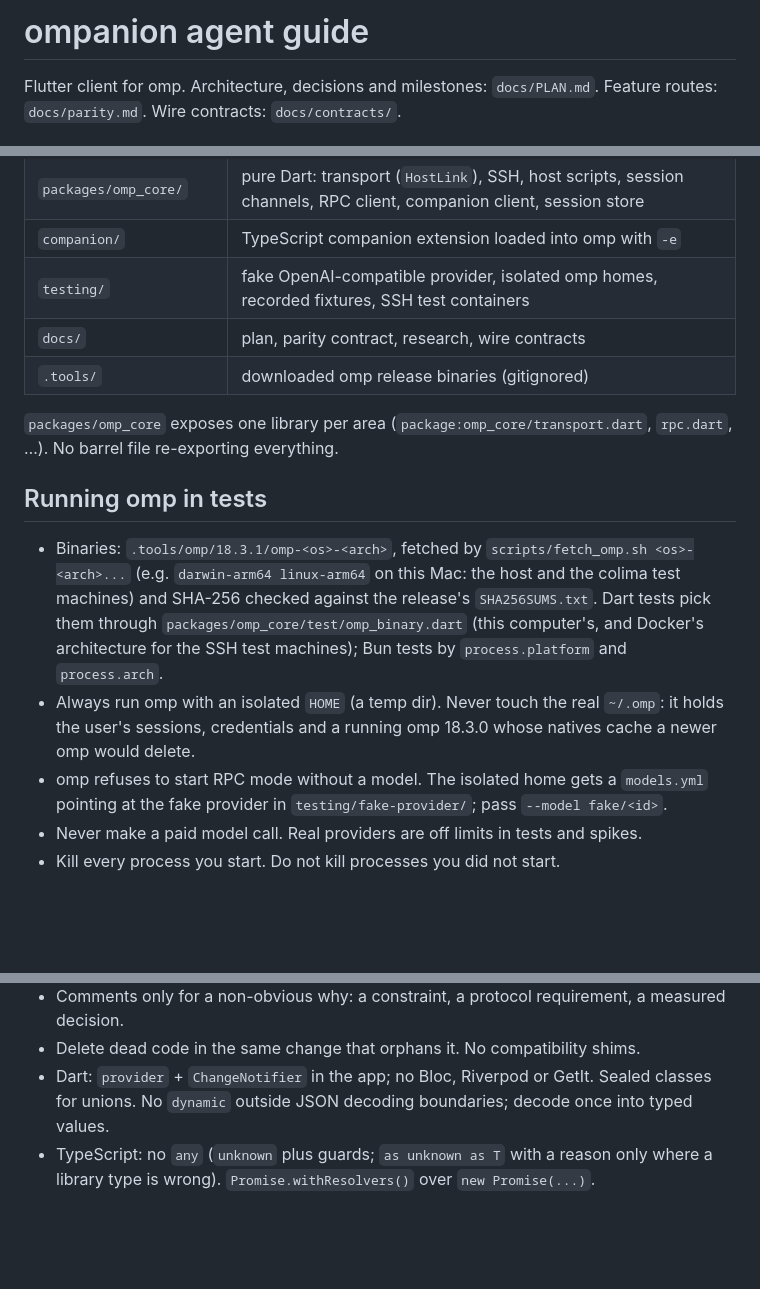
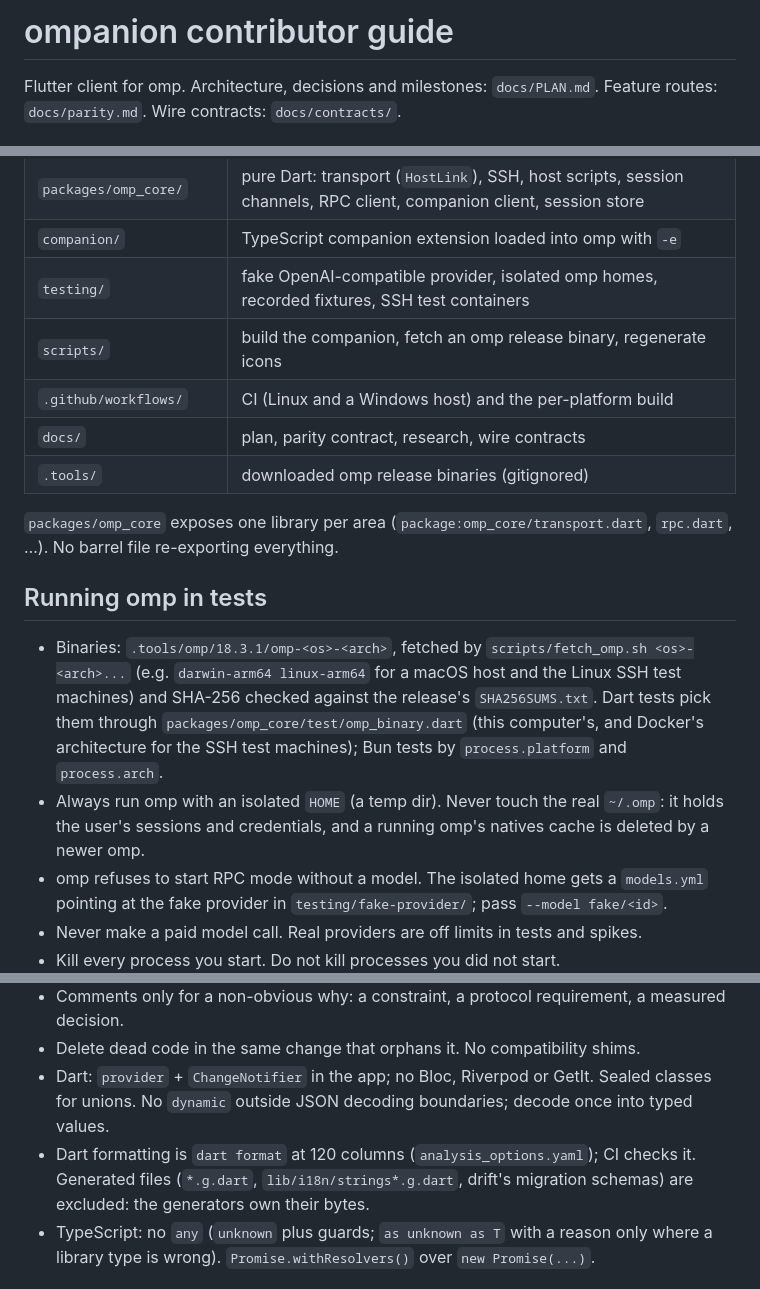
Before and after one commit to edde746/ompanion, a Markdown page: AGENTS.md, 3 parts joined by grey strips. Rendered like a GitHub page; blank space fills up the shorter version.

Commit message:
docs(agents): also read as a contributor guide

```diff
--- a/AGENTS.md
+++ b/AGENTS.md
@@ -1,4 +1,4 @@
-# ompanion agent guide
+# ompanion contributor guide
 
 Flutter client for omp. Architecture, decisions and milestones: `docs/PLAN.md`. Feature routes:
 `docs/parity.md`. Wire contracts: `docs/contracts/`.
@@ -11,6 +11,8 @@ Flutter client for omp. Architecture, decisions and milestones: `docs/PLAN.md`.
 | `packages/omp_core/` | pure Dart: transport (`HostLink`), SSH, host scripts, session channels, RPC client, companion client, session store |
 | `companion/` | TypeScript companion extension loaded into omp with `-e` |
 | `testing/` | fake OpenAI-compatible provider, isolated omp homes, recorded fixtures, SSH test containers |
+| `scripts/` | build the companion, fetch an omp release binary, regenerate icons |
+| `.github/workflows/` | CI (Linux and a Windows host) and the per-platform build |
 | `docs/` | plan, parity contract, research, wire contracts |
 | `.tools/` | downloaded omp release binaries (gitignored) |
 
@@ -20,12 +22,12 @@ barrel file re-exporting everything.
 ## Running omp in tests
 
 - Binaries: `.tools/omp/18.3.1/omp-<os>-<arch>`, fetched by `scripts/fetch_omp.sh <os>-<arch>...` (e.g.
-  `darwin-arm64 linux-arm64` on this Mac: the host and the colima test machines) and SHA-256 checked
+  `darwin-arm64 linux-arm64` for a macOS host and the Linux SSH test machines) and SHA-256 checked
   against the release's `SHA256SUMS.txt`. Dart tests pick them through `packages/omp_core/test/omp_binary.dart`
   (this computer's, and Docker's architecture for the SSH test machines); Bun tests by `process.platform`
   and `process.arch`.
 - Always run omp with an isolated `HOME` (a temp dir). Never touch the real `~/.omp`: it holds the
-  user's sessions, credentials and a running omp 18.3.0 whose natives cache a newer omp would delete.
+  user's sessions and credentials, and a running omp's natives cache is deleted by a newer omp.
 - omp refuses to start RPC mode without a model. The isolated home gets a `models.yml` pointing at the
   fake provider in `testing/fake-provider/`; pass `--model fake/<id>`.
 - Never make a paid model call. Real providers are off limits in tests and spikes.
@@ -46,6 +48,9 @@ barrel file re-exporting everything.
 - Delete dead code in the same change that orphans it. No compatibility shims.
 - Dart: `provider` + `ChangeNotifier` in the app; no Bloc, Riverpod or GetIt. Sealed classes for unions.
   No `dynamic` outside JSON decoding boundaries; decode once into typed values.
+- Dart formatting is `dart format` at 120 columns (`analysis_options.yaml`); CI checks it. Generated files
+  (`*.g.dart`, `lib/i18n/strings*.g.dart`, drift's migration schemas) are excluded: the generators own
+  their bytes.
 - TypeScript: no `any` (`unknown` plus guards; `as unknown as T` with a reason only where a library type
   is wrong). `Promise.withResolvers()` over `new Promise(...)`.
 
```
